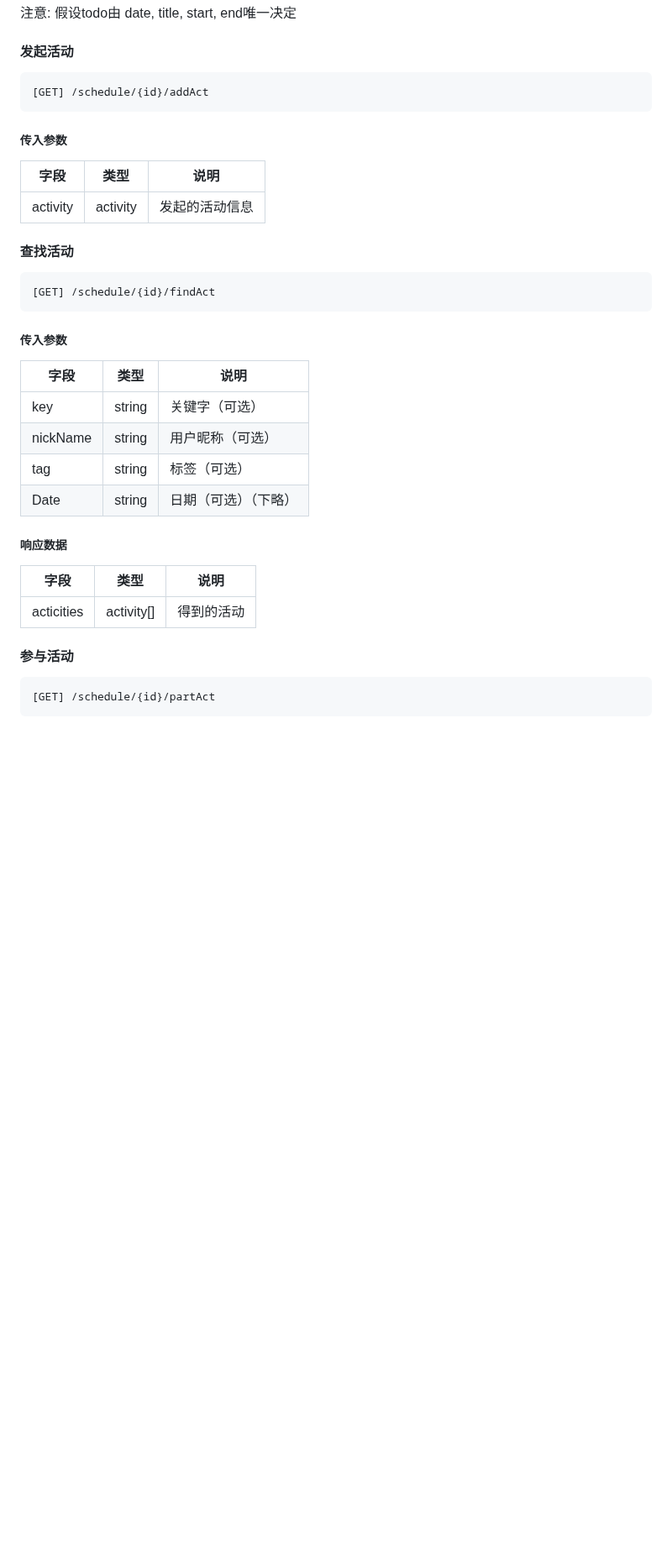
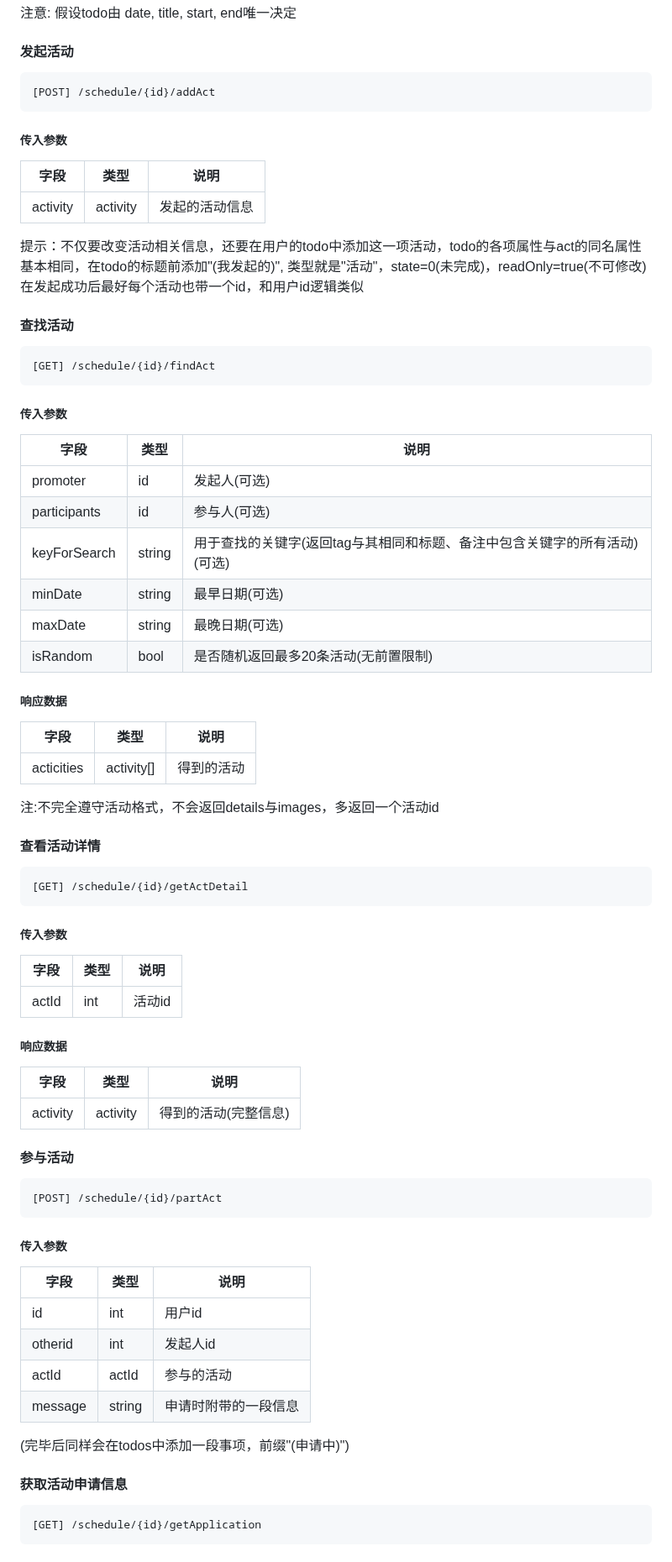
Before and after one commit to LCCCCCCCCCCCCCCCCCCCCC/A02-HealTHU, a Markdown page: API文档.md, the part around one of its changes. Shown at 84% size. GitHub-like rendering; blank space fills up the shorter version.

Commit message:
API文档修改

````diff
--- a/API文档.md
+++ b/API文档.md
@@ -262,27 +268,70 @@ wx.request({
 
 #### 发起活动
 ```HTTP
-[GET] /schedule/{id}/addAct
+[POST] /schedule/{id}/addAct
 ```
 ##### 传入参数
 |字段|类型|说明|
 |-------------|-------------|-------------|
 |activity|activity|发起的活动信息|
+
+提示：不仅要改变活动相关信息，还要在用户的todo中添加这一项活动，todo的各项属性与act的同名属性基本相同，在todo的标题前添加"(我发起的)", 类型就是"活动"，state=0(未完成)，readOnly=true(不可修改)
+在发起成功后最好每个活动也带一个id，和用户id逻辑类似
+
 #### 查找活动
 ```HTTP
 [GET] /schedule/{id}/findAct
 ```
+
 ##### 传入参数
 |字段|类型|说明|
 |-------------|-------------|-------------|
-|key|string|关键字（可选）|
-|nickName|string|用户昵称（可选）|
-|tag|string|标签（可选）|
-|Date|string|日期（可选）（下略）|
+|promoter|id|发起人(可选)|
+|participants|id|参与人(可选)|
+|keyForSearch|string|用于查找的关键字(返回tag与其相同和标题、备注中包含关键字的所有活动)(可选)|
+|minDate|string|最早日期(可选)|
+|maxDate|string|最晚日期(可选)|
+|isRandom|bool|是否随机返回最多20条活动(无前置限制)|
+
 ##### 响应数据
 |字段|类型|说明|
 |-------------|-------------|-------------|
 |acticities|activity[]|得到的活动|
+
+注:不完全遵守活动格式，不会返回details与images，多返回一个活动id
+
+#### 查看活动详情
+```HTTP
+[GET] /schedule/{id}/getActDetail
+```
+
+##### 传入参数
+|字段|类型|说明|
+|-------------|-------------|-------------|
+|actId|int|活动id|
+
+##### 响应数据
+|字段|类型|说明|
+|-------------|-------------|-------------|
+|activity|activity|得到的活动(完整信息)|
+
 #### 参与活动
 ```HTTP
-[GET] /schedule/{id}/partAct
+[POST] /schedule/{id}/partAct
+```
+
+##### 传入参数
+|字段|类型|说明|
+|-------------|-------------|-------------|
+|id|int|用户id|
+|otherid|int|发起人id|
+|actId|actId|参与的活动|
+|message|string|申请时附带的一段信息|
+
+(完毕后同样会在todos中添加一段事项，前缀"(申请中)")
+
+#### 获取活动申请信息
+```HTTP
+[GET] /schedule/{id}/getApplication
+```
+
````
Also changed, not shown: other parts of API文档.md (+77 -5 lines).
